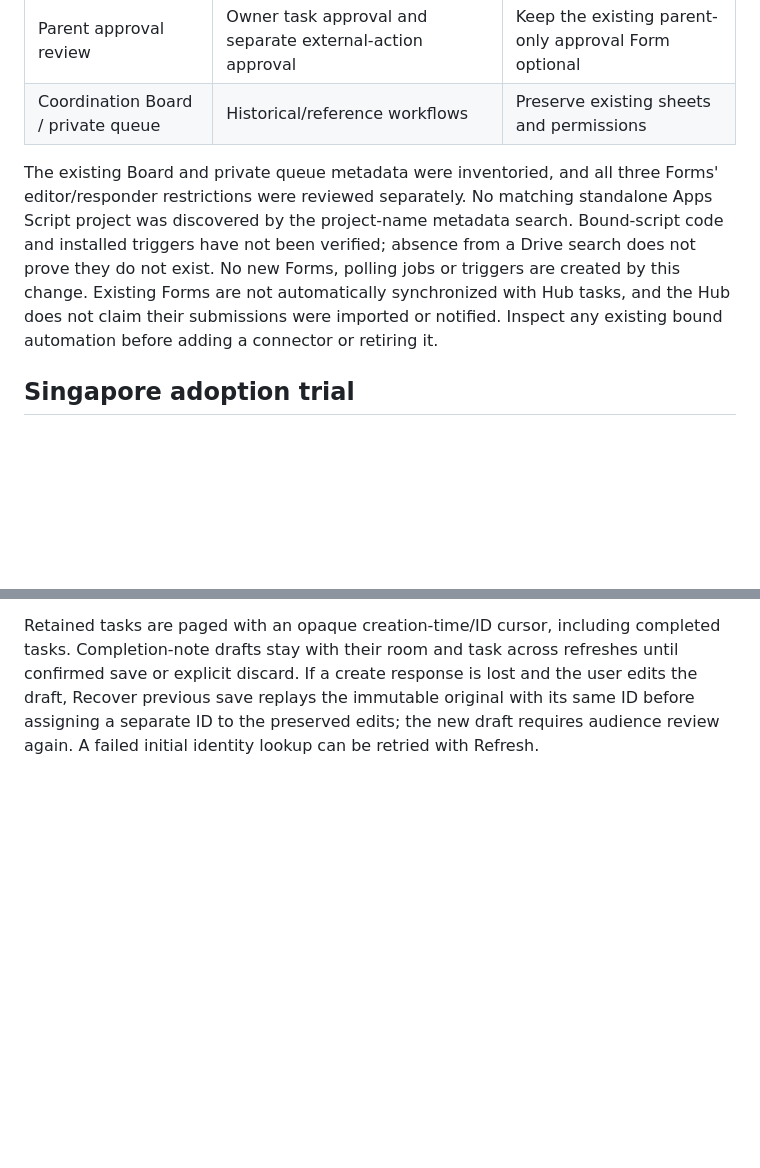
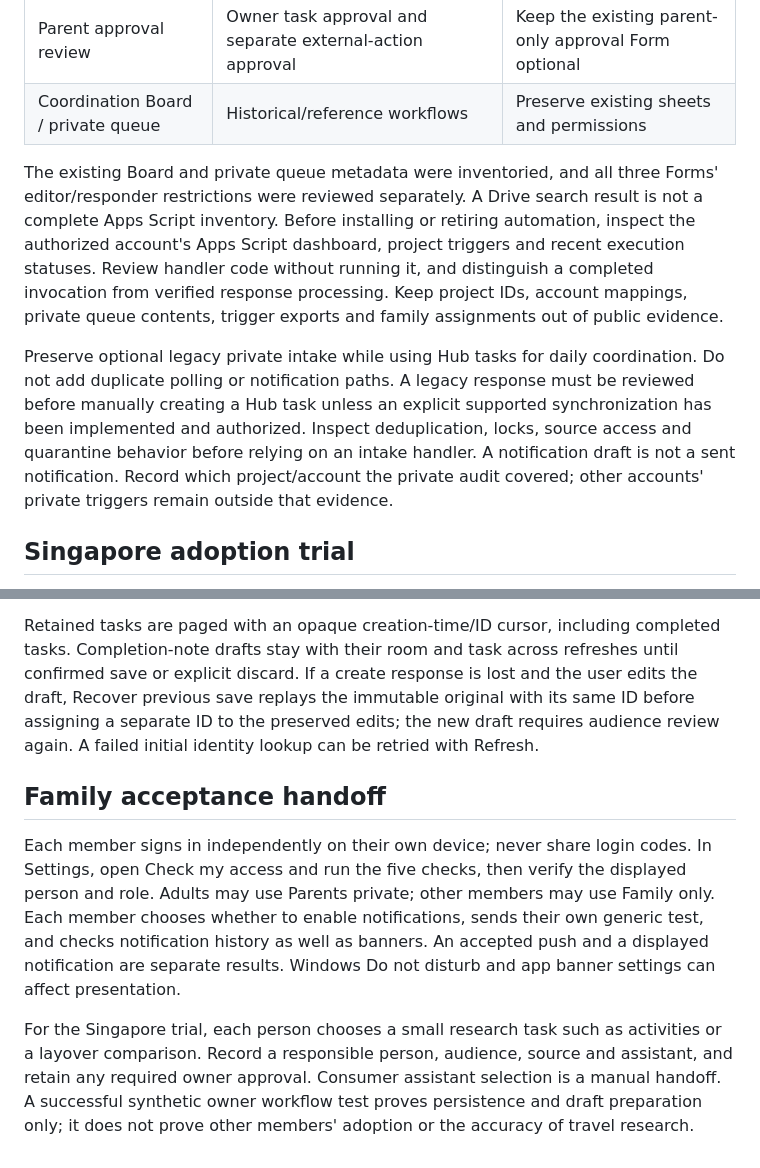
Before and after one commit to cyrusjamula/family-hub, a Markdown page: docs/TASKS.md, 2 parts joined by grey strips. Drawn GitHub-style; blank space fills up the shorter version.

Commit message:
docs: clarify legacy intake audits and family acceptance handoff

```diff
--- a/docs/TASKS.md
+++ b/docs/TASKS.md
@@ -19,7 +19,9 @@ A creator, assignee or owner can update work status. Only the owner can approve/
 | Parent approval review | Owner task approval and separate external-action approval | Keep the existing parent-only approval Form optional |
 | Coordination Board / private queue | Historical/reference workflows | Preserve existing sheets and permissions |
 
-The existing Board and private queue metadata were inventoried, and all three Forms' editor/responder restrictions were reviewed separately. No matching standalone Apps Script project was discovered by the project-name metadata search. Bound-script code and installed triggers have not been verified; absence from a Drive search does not prove they do not exist. No new Forms, polling jobs or triggers are created by this change. Existing Forms are not automatically synchronized with Hub tasks, and the Hub does not claim their submissions were imported or notified. Inspect any existing bound automation before adding a connector or retiring it.
+The existing Board and private queue metadata were inventoried, and all three Forms' editor/responder restrictions were reviewed separately. A Drive search result is not a complete Apps Script inventory. Before installing or retiring automation, inspect the authorized account's Apps Script dashboard, project triggers and recent execution statuses. Review handler code without running it, and distinguish a completed invocation from verified response processing. Keep project IDs, account mappings, private queue contents, trigger exports and family assignments out of public evidence.
+
+Preserve optional legacy private intake while using Hub tasks for daily coordination. Do not add duplicate polling or notification paths. A legacy response must be reviewed before manually creating a Hub task unless an explicit supported synchronization has been implemented and authorized. Inspect deduplication, locks, source access and quarantine behavior before relying on an intake handler. A notification draft is not a sent notification. Record which project/account the private audit covered; other accounts' private triggers remain outside that evidence.
 
 ## Singapore adoption trial
 
@@ -34,3 +36,9 @@ Review the PR and apply only the additive `0009_tasks.sql` migration to the exis
 Regression tests cover persisted provenance/status/approvals, family/private boundaries, forbidden child handoffs, invalid identities, aliases, concurrent decisions and creates, rate limits, manual-only delegation, preserved drafts, room races, authentication denial and save/refresh failure separation. Tests use disposable SQLite and mocked devices/providers.
 
 Retained tasks are paged with an opaque creation-time/ID cursor, including completed tasks. Completion-note drafts stay with their room and task across refreshes until confirmed save or explicit discard. If a create response is lost and the user edits the draft, Recover previous save replays the immutable original with its same ID before assigning a separate ID to the preserved edits; the new draft requires audience review again. A failed initial identity lookup can be retried with Refresh.
+
+## Family acceptance handoff
+
+Each member signs in independently on their own device; never share login codes. In Settings, open Check my access and run the five checks, then verify the displayed person and role. Adults may use Parents private; other members may use Family only. Each member chooses whether to enable notifications, sends their own generic test, and checks notification history as well as banners. An accepted push and a displayed notification are separate results. Windows Do not disturb and app banner settings can affect presentation.
+
+For the Singapore trial, each person chooses a small research task such as activities or a layover comparison. Record a responsible person, audience, source and assistant, and retain any required owner approval. Consumer assistant selection is a manual handoff. A successful synthetic owner workflow test proves persistence and draft preparation only; it does not prove other members' adoption or the accuracy of travel research.
```
